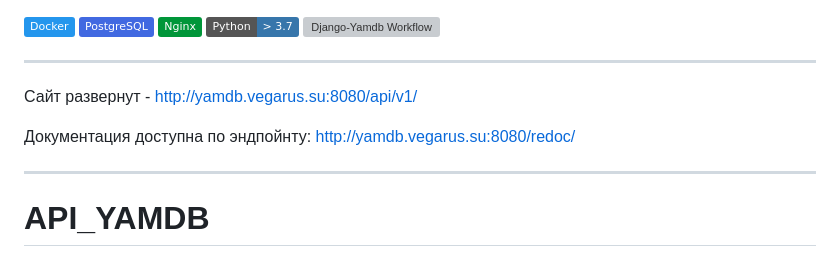
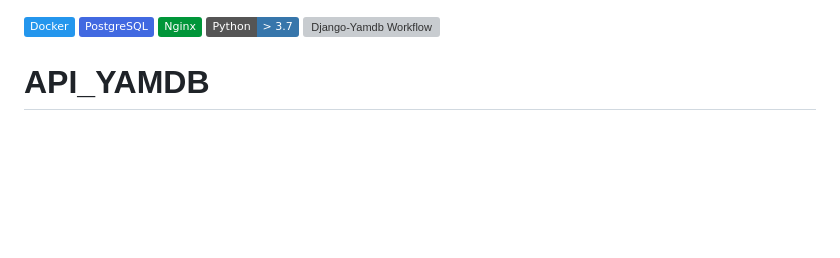
Before and after one commit to vegarus2013/yamdb_final, a Markdown page: README.md, the part around the change. Drawn GitHub-style; badges without logos; blank space fills up the shorter version; grey boxes are pictures that could not be loaded.

```diff
--- a/README.md
+++ b/README.md
@@ -1,12 +1,5 @@
 ![Docker](https://img.shields.io/badge/Docker-2496ED?style=plastic&logo=Docker&logoColor=FFFFFF) ![PostgreSQL](https://img.shields.io/badge/PostgreSQL-4169E1?style=plastic&logo=postgresql&logoColor=FFFFFF) ![Nginx](https://img.shields.io/badge/Nginx-009639?style=plastic&logo=nginx&logoColor=FFFFFF) ![Python 3.7](https://img.shields.io/badge/Python-_>_3.7-3776AB?style=plastic&logo=python&logoColor=FFFFFF)
 ![Django-Yamdb Workflow](https://github.com/vegarus2013/yamdb_final/actions/workflows/yamdb_workflow.yml/badge.svg)
-
----
-Сайт развернут - http://yamdb.vegarus.su:8080/api/v1/
-
-Документация доступна по эндпойнту: http://yamdb.vegarus.su:8080/redoc/
-
----
 
 # API_YAMDB
 _REST API проект для сервиса YaMDb — сбор отзывов о фильмах, книгах или музыке._
```
